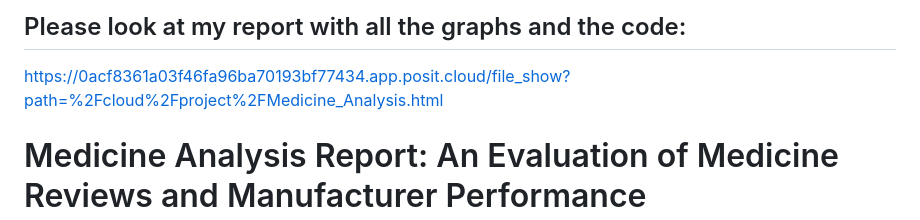
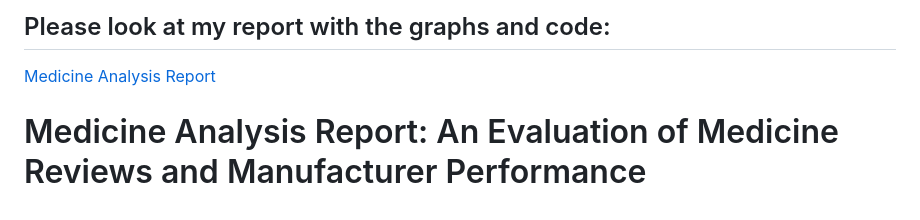
Before and after one commit to keerthanachoutha23/pharmaceutical-data-analytics, a Markdown page: final_analysis_report.md, the part around the change. Drawn GitHub-style.

```diff
--- a/final_analysis_report.md
+++ b/final_analysis_report.md
@@ -1,5 +1,5 @@
-## Please look at my report with all the graphs and the code:
-https://0acf8361a03f46fa96ba70193bf77434.app.posit.cloud/file_show?path=%2Fcloud%2Fproject%2FMedicine_Analysis.html
+## Please look at my report with the graphs and code:
+[Medicine Analysis Report](https://0acf8361a03f46fa96ba70193bf77434.app.posit.cloud/file_show?path=%2Fcloud%2Fproject%2FMedicine_Analysis.html)
 
 # Medicine Analysis Report: An Evaluation of Medicine Reviews and Manufacturer Performance
 
```
